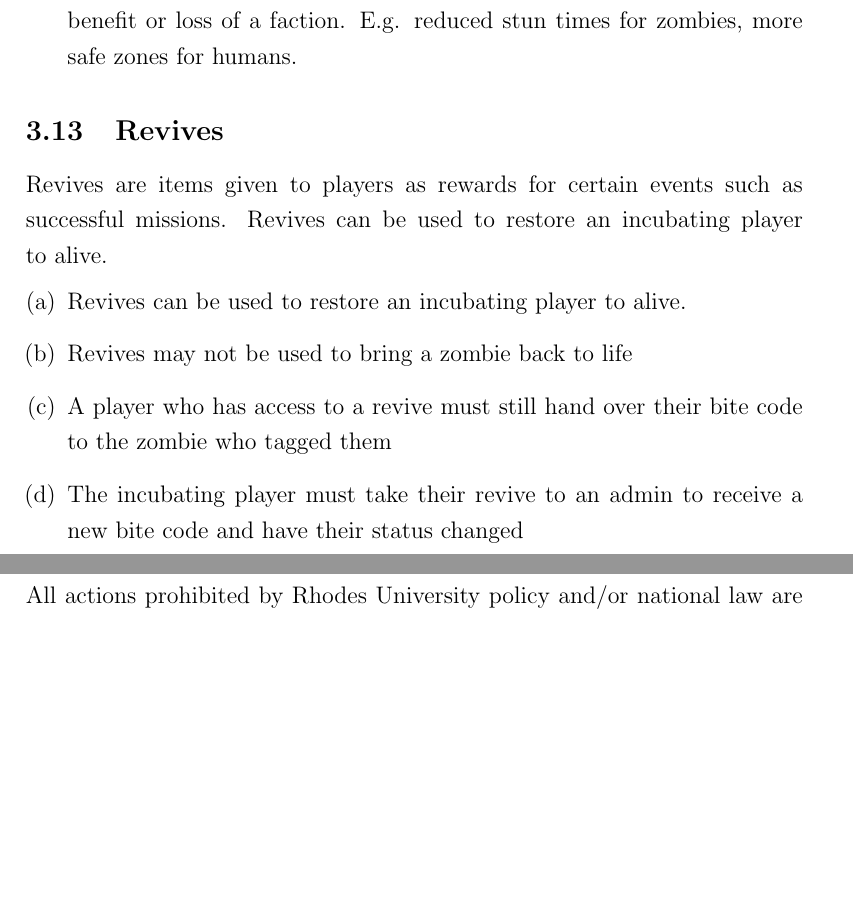
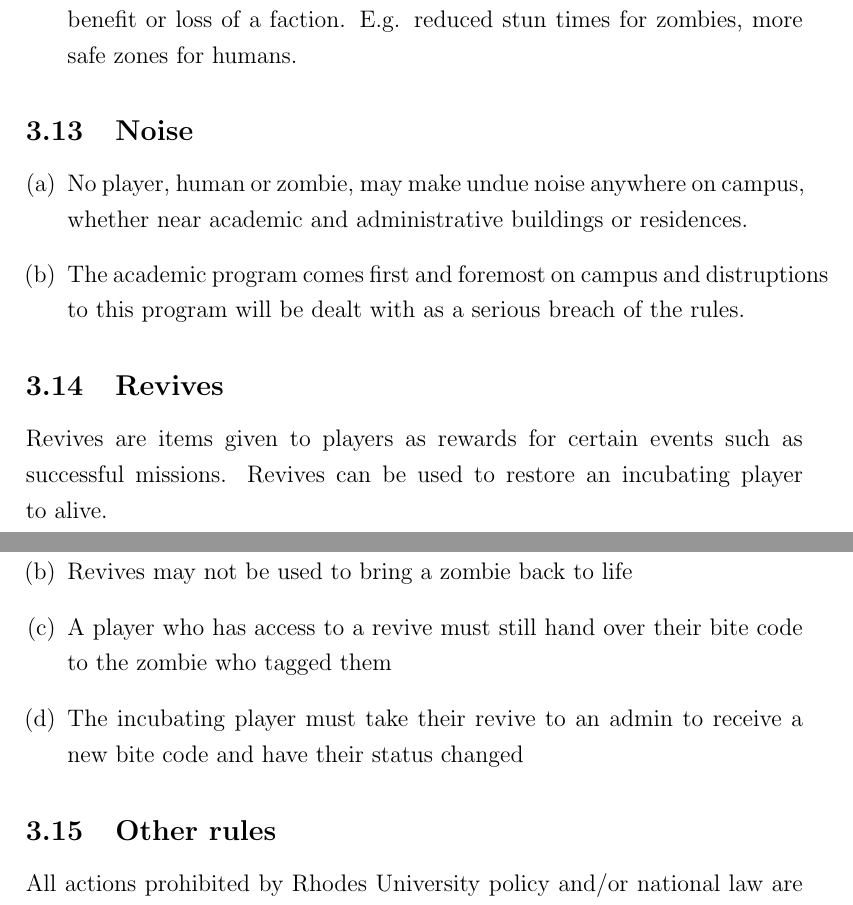
Before and after one commit to RhodesHvZ/rules, a LaTeX document (HvZ 2016 Rules.tex): two parts of pages 17 and 18 of 18, joined at a grey line, cut so that both start at the same text, the shorter picture padded with empty space. Compiled offline with pdfLaTeX.

Commit message:
add noise rule (3.13)

```diff
--- a/HvZ 2016 Rules.tex
+++ b/HvZ 2016 Rules.tex
@@ -467,6 +467,12 @@ Missions are generally held in the evenings around 7:00pm
 	\item The result of a mission may permanently alter the game rules to the benefit or loss of a faction. E.g. reduced stun times for zombies, more safe zones for humans.
 \end{enumerate}
 
+\subsection{Noise}
+\begin{enumerate}[(a)]
+	\item No player, human or zombie, may make undue noise anywhere on campus, whether near academic and administrative buildings or residences.
+	\item The academic program comes first and foremost on campus and distruptions to this program will be dealt with as a serious breach of the rules.
+\end{enumerate}
+
 \subsection{Revives}
 Revives are items given to players as rewards for certain events such as successful missions. Revives can be used to restore an incubating player to alive.
 \begin{enumerate}[(a)]
```
Also changed, not shown: HvZ 2016 Rules.pdf.
